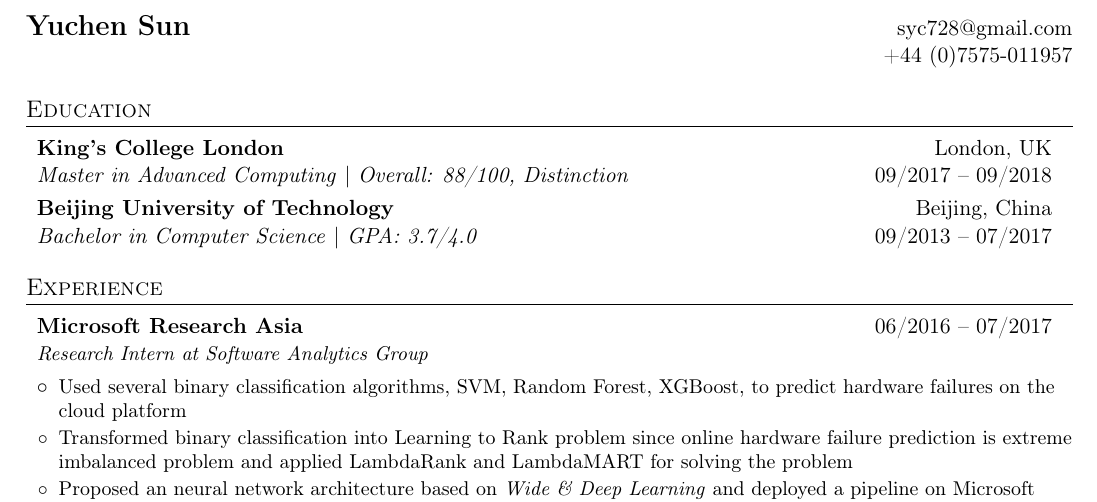
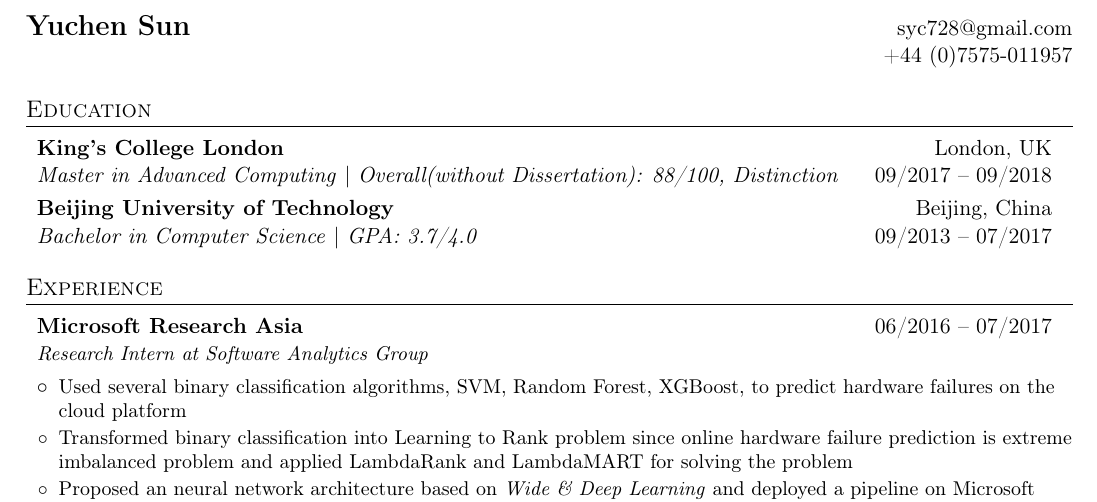
Before and after one commit to syc728/personal-profile, a LaTeX CV (resume.tex): part of the page, cut so that both start at the same text. Compiled offline with pdfLaTeX.

Commit message:
Added Detailed Info

```diff
--- a/resume.tex
+++ b/resume.tex
@@ -100,7 +100,7 @@
   \begin{itemize}[leftmargin=*, itemsep=0pt, label={}]
     \resumeEducationHeading
       {King's College London}{London, UK}
-      {\textit{Master in Advanced Computing} | \textit{Overall: 88/100, Distinction}}{09/2017 -- 09/2018}
+      {\textit{Master in Advanced Computing} | \textit{Overall(without Dissertation): 88/100, Distinction}}{09/2017 -- 09/2018}
 
     \resumeEducationHeading
       {Beijing University of Technology}{Beijing, China}
```
